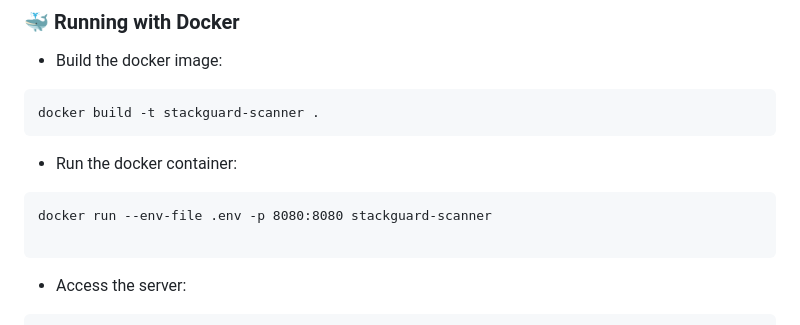
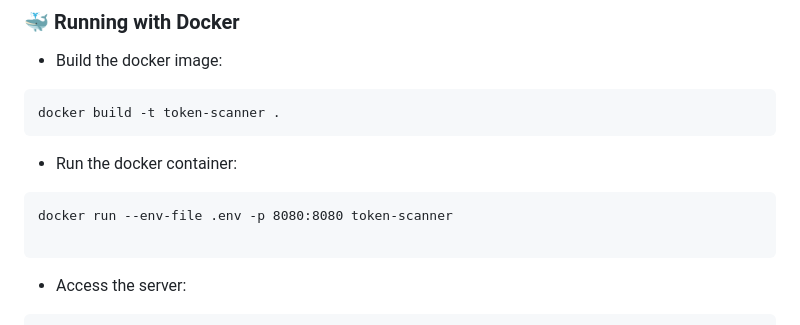
Before and after one commit to Shashwat02-git/public-token-leak-detection, a Markdown page: README.md, the part around the change. Drawn GitHub-style.

Commit message:
Make changes to README.md

````diff
--- a/README.md
+++ b/README.md
@@ -165,12 +165,12 @@ http://localhost:8080/api/check
 ### 🐳 Running with Docker
 - Build the docker image:
 ```
-docker build -t stackguard-scanner .
+docker build -t token-scanner .
 ```
 
 - Run the docker container:
 ```
-docker run --env-file .env -p 8080:8080 stackguard-scanner
+docker run --env-file .env -p 8080:8080 token-scanner
 
 ```
 
````
